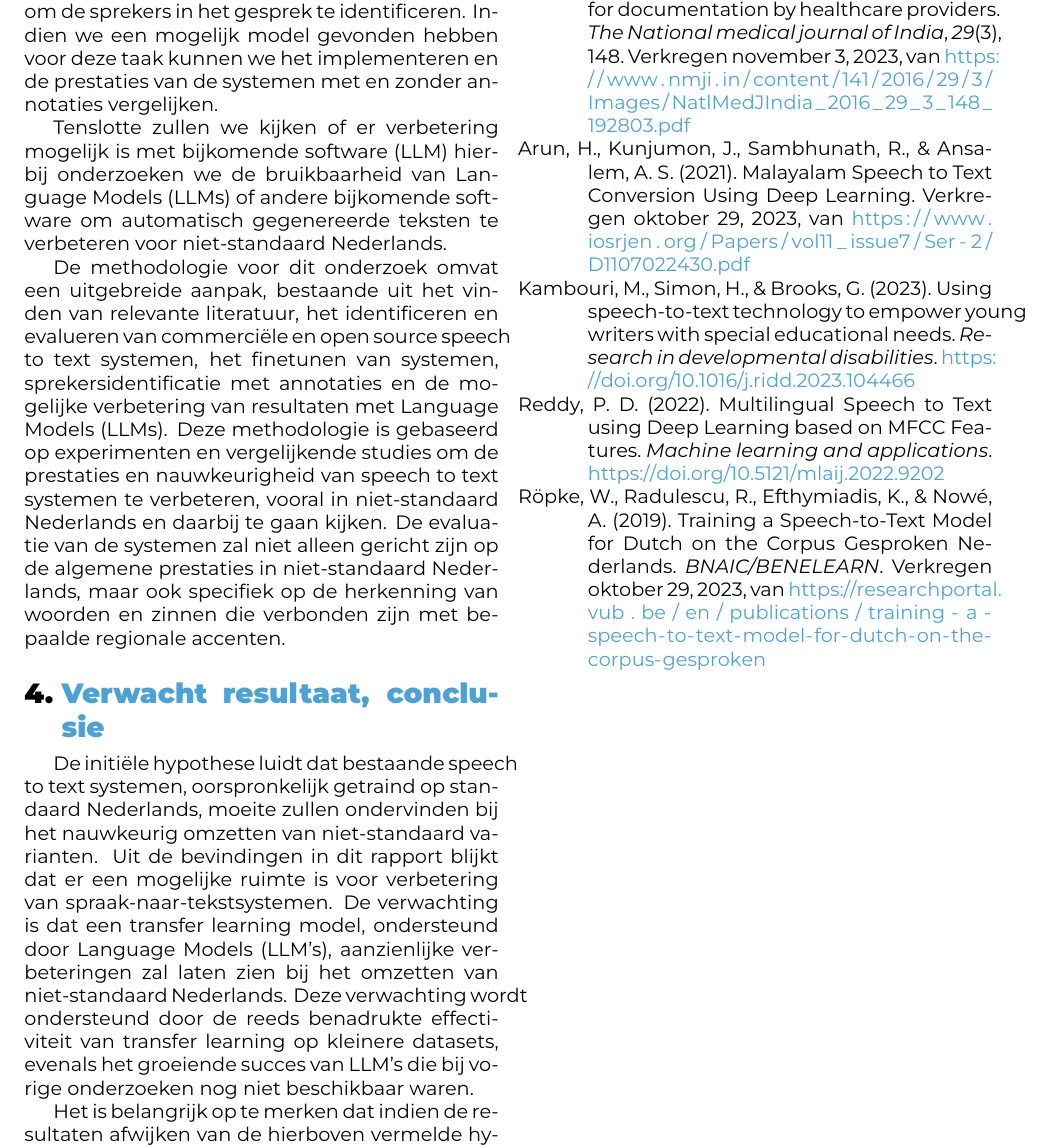
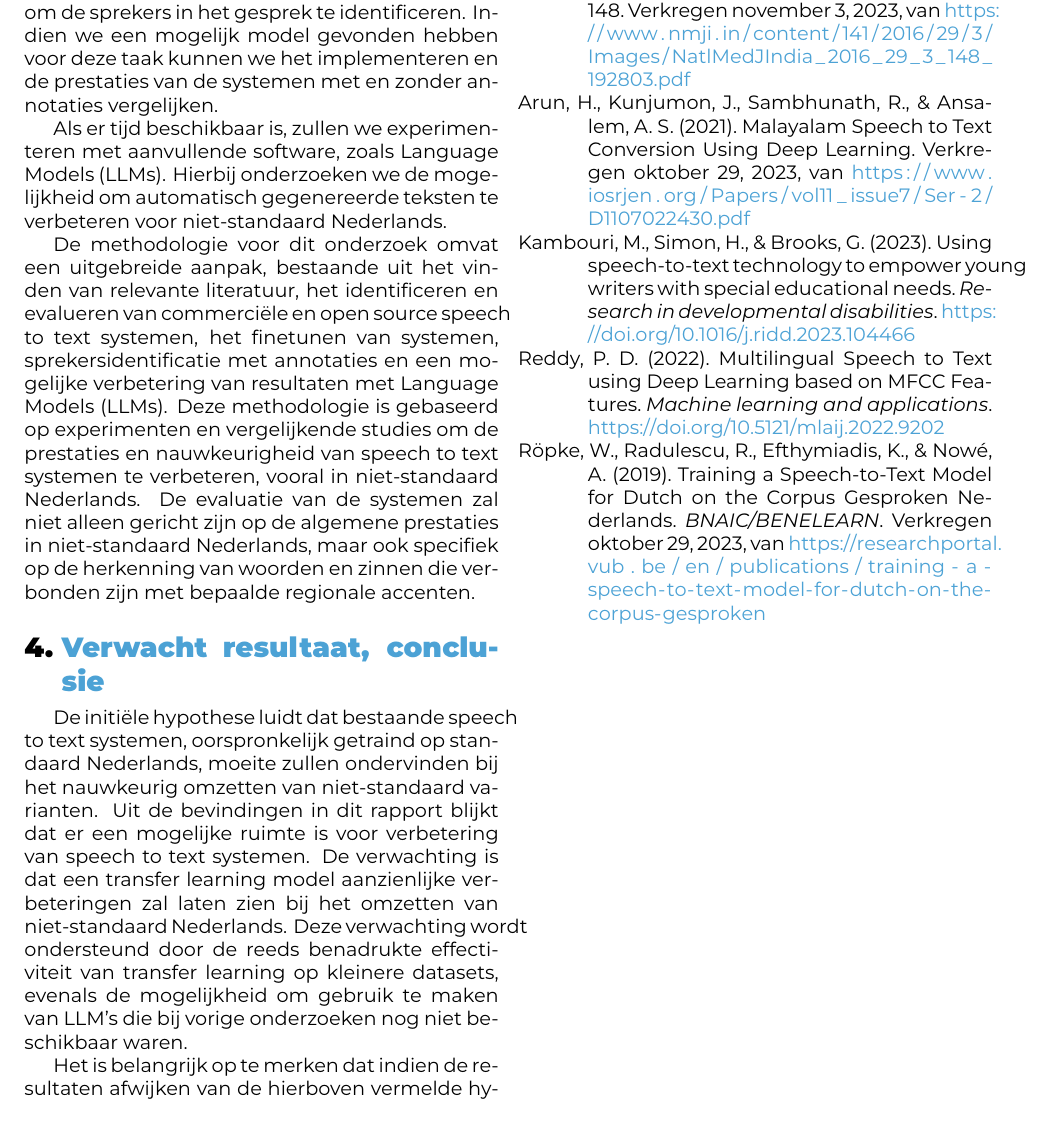
Before and after one commit to JensCoetsiers/BP-proef, a LaTeX document (voorstel/CoetsiersJens-BPvoorstel.tex, which reads voorstel/voorstel-inhoud-Jens.tex): part of page 4 of 4, cut so that both start at the same text. Compiled offline with XeLaTeX.

Commit message:
Laatste spellingsfouten gechecked in spraakassistent

```diff
--- a/voorstel/voorstel-inhoud-Jens.tex
+++ b/voorstel/voorstel-inhoud-Jens.tex
@@ -81,16 +81,16 @@ Deze stap zal volgende onderdelen bevatten:
 
 \par Indien we een systeem vinden dat aan de vereisten voldoet kunnen we gebruikmaken van annotaties voor sprekersidentificatie. Hierbij onderzoeken we eerst de mogelijkheid van annotaties om de sprekers in het gesprek te identificeren. Indien we een mogelijk model gevonden hebben voor deze taak kunnen we het implementeren en de prestaties van de systemen met en zonder annotaties vergelijken.
 
-\par Tenslotte zullen we kijken of er verbetering mogelijk is met bijkomende software (LLM) hierbij onderzoeken we de bruikbaarheid van Language Models (LLMs) of andere bijkomende software om automatisch gegenereerde teksten te verbeteren voor niet-standaard Nederlands.
+\par Als er tijd beschikbaar is, zullen we experimenteren met aanvullende software, zoals Language Models (LLMs). Hierbij onderzoeken we de mogelijkheid om automatisch gegenereerde teksten te verbeteren voor niet-standaard Nederlands.
 
 
-\par De methodologie voor dit onderzoek omvat een uitgebreide aanpak, bestaande uit het vinden van relevante literatuur, het identificeren en evalueren van commerciële en open source speech to text systemen, het finetunen van systemen, sprekersidentificatie met annotaties en de mogelijke verbetering van resultaten met Language Models (LLMs). Deze methodologie is gebaseerd op experimenten en vergelijkende studies om de prestaties en nauwkeurigheid van speech to text systemen te verbeteren, vooral in niet-standaard Nederlands en daarbij te gaan kijken. De evaluatie van de systemen zal niet alleen gericht zijn op de algemene prestaties in niet-standaard Nederlands, maar ook specifiek op de herkenning van woorden en zinnen die verbonden zijn met bepaalde regionale accenten.
+\par De methodologie voor dit onderzoek omvat een uitgebreide aanpak, bestaande uit het vinden van relevante literatuur, het identificeren en evalueren van commerciële en open source speech to text systemen, het finetunen van systemen, sprekersidentificatie met annotaties en een mogelijke verbetering van resultaten met Language Models (LLMs). Deze methodologie is gebaseerd op experimenten en vergelijkende studies om de prestaties en nauwkeurigheid van speech to text systemen te verbeteren, vooral in niet-standaard Nederlands. De evaluatie van de systemen zal niet alleen gericht zijn op de algemene prestaties in niet-standaard Nederlands, maar ook specifiek op de herkenning van woorden en zinnen die verbonden zijn met bepaalde regionale accenten.
 
 %---------- Verwachte resultaten ----------------------------------------------
 \section{Verwacht resultaat, conclusie}%
 \label{sec:verwachte_resultaten}
 
 De initiële hypothese luidt dat bestaande speech to text systemen, oorspronkelijk getraind op standaard Nederlands, moeite zullen ondervinden bij het nauwkeurig omzetten van niet-standaard varianten.
-Uit de bevindingen in dit rapport blijkt dat er een mogelijke ruimte is voor verbetering van spraak-naar-tekstsystemen. De verwachting is dat een transfer learning model, ondersteund door Language Models (LLM's), aanzienlijke verbeteringen zal laten zien bij het omzetten van niet-standaard Nederlands. Deze verwachting wordt ondersteund door de reeds benadrukte effectiviteit van transfer learning op kleinere datasets, evenals het groeiende succes van LLM's die bij vorige onderzoeken nog niet beschikbaar waren.
+Uit de bevindingen in dit rapport blijkt dat er een mogelijke ruimte is voor verbetering van speech to text systemen. De verwachting is dat een transfer learning model aanzienlijke verbeteringen zal laten zien bij het omzetten van niet-standaard Nederlands. Deze verwachting wordt ondersteund door de reeds benadrukte effectiviteit van transfer learning op kleinere datasets, evenals de mogelijkheid om gebruik te maken van LLM's die bij vorige onderzoeken nog niet beschikbaar waren.
 
-Het is belangrijk op te merken dat indien de resultaten afwijken van de hierboven vermelde hypothese, dit nog altijd waardevolle inzichten oplevert. In dat geval kunnen we een vergelijking maken tussen de verwachte en daadwerkelijke resultaten, wat een boeiende kans biedt om te onderzoeken waarom het met de huidige technologie nog altijd uitdagend blijkt te zijn om niet-standaard Nederlands om te zetten.
+Het is belangrijk op te merken dat indien de resultaten afwijken van de hierboven vermelde hypothese, dit nog altijd waardevolle inzichten oplevert. In dat geval kunnen we een vergelijking maken tussen de verwachte en daadwerkelijke resultaten, wat een boeiende kans biedt om te onderzoeken waarom het met de huidige technologie nog altijd uitdagend blijkt te zijn om (niet-standaard) Nederlands om te zetten.
```
Also changed, not shown: voorstel/CoetsiersJens-BPvoorstel.tex (+4 -1 lines), voorstel/voorstel-inhoud-Jens.tex (8 more changed lines).
